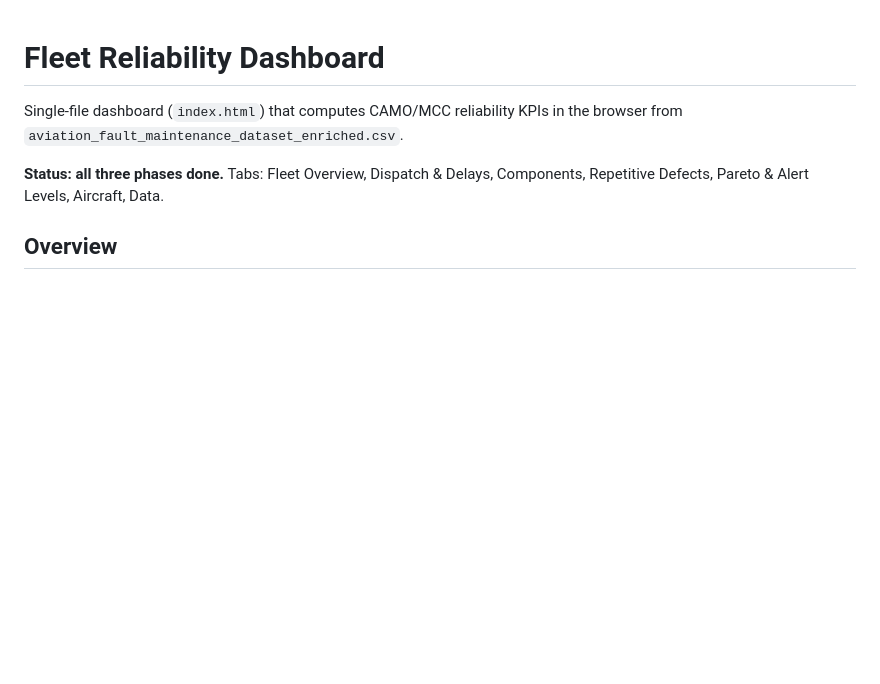
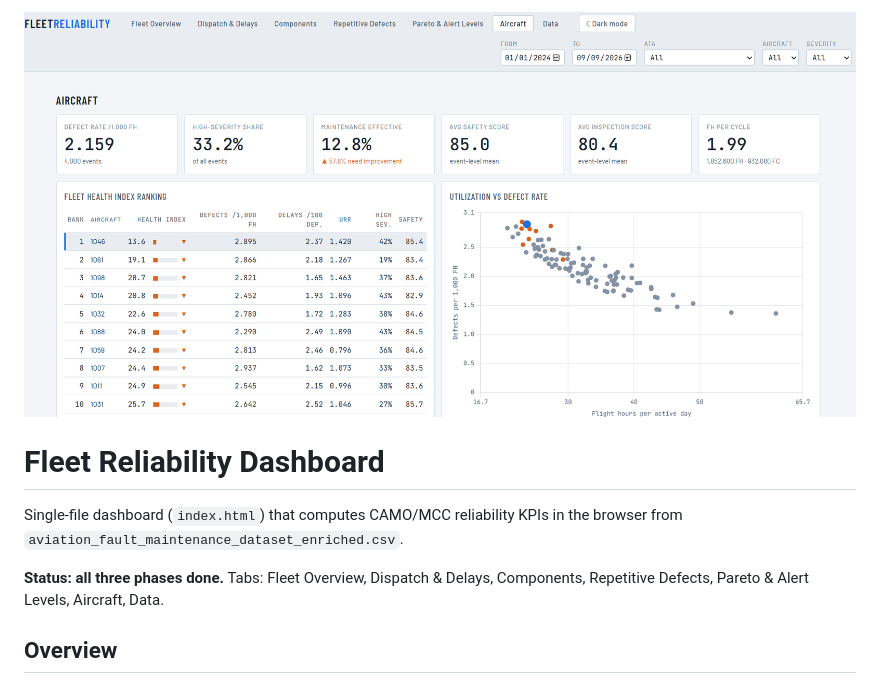
Before and after one commit to Poseidon734/aviation_maintenance_dashboard, a Markdown page: README.md, the part around the change. GitHub-like rendering; blank space fills up the shorter version.

```diff
--- a/README.md
+++ b/README.md
@@ -1,3 +1,5 @@
+![image alt](https://github.com/Poseidon734/aviation_maintenance_dashboard/blob/3ff4e4e0f719e8e57acbb3ab6c7d750e04908ffe/Screenshot_dashboard1.png)
+
 # Fleet Reliability Dashboard
 
 Single-file dashboard (`index.html`) that computes CAMO/MCC reliability KPIs in the browser from `aviation_fault_maintenance_dataset_enriched.csv`.
```
